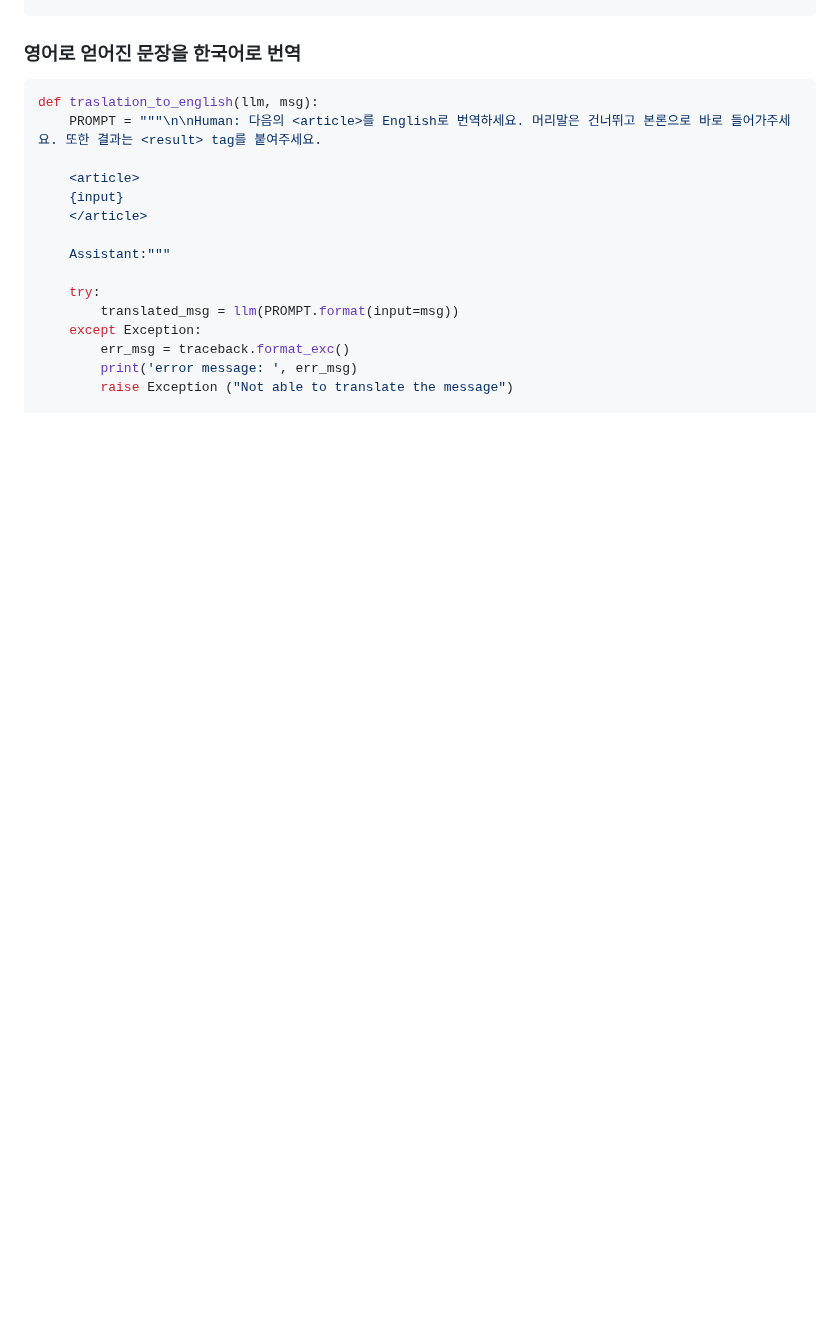
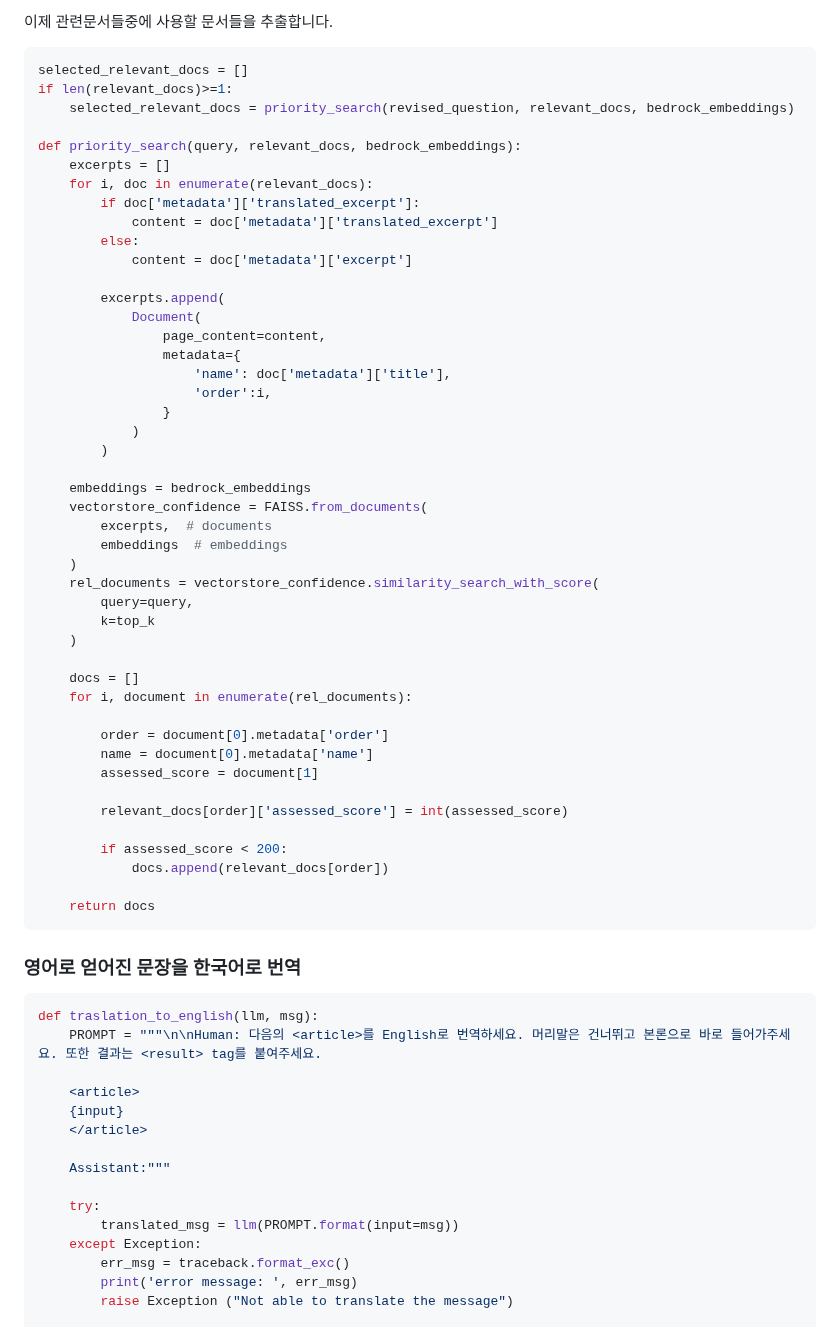
Before and after one commit to kyopark2014/rag-enhanced-searching, a Markdown page: README.md, the part around one of its changes. Rendered like a GitHub page; blank space fills up the shorter version.

````diff
--- a/README.md
+++ b/README.md
@@ -62,3 +113,52 @@ def traslation_to_korean(llm, msg):
+이제 관련문서들중에 사용할 문서들을 추출합니다.
+
+```python
+selected_relevant_docs = []
+if len(relevant_docs)>=1:
+    selected_relevant_docs = priority_search(revised_question, relevant_docs, bedrock_embeddings)
+
+def priority_search(query, relevant_docs, bedrock_embeddings):
+    excerpts = []
+    for i, doc in enumerate(relevant_docs):
+        if doc['metadata']['translated_excerpt']:
+            content = doc['metadata']['translated_excerpt']
+        else:
+            content = doc['metadata']['excerpt']
+
+        excerpts.append(
+            Document(
+                page_content=content,
+                metadata={
+                    'name': doc['metadata']['title'],
+                    'order':i,
+                }
+            )
+        )
+
+    embeddings = bedrock_embeddings
+    vectorstore_confidence = FAISS.from_documents(
+        excerpts,  # documents
+        embeddings  # embeddings
+    )
+    rel_documents = vectorstore_confidence.similarity_search_with_score(
+        query=query,
+        k=top_k
+    )
+
+    docs = []
+    for i, document in enumerate(rel_documents):
+
+        order = document[0].metadata['order']
+        name = document[0].metadata['name']
+        assessed_score = document[1]
+
+        relevant_docs[order]['assessed_score'] = int(assessed_score)
+
+        if assessed_score < 200:
+            docs.append(relevant_docs[order])
+
+    return docs
+```
 
 ### 영어로 얻어진 문장을 한국어로 번역
 
````
Also changed, not shown: other parts of README.md (+51 -0 lines).
